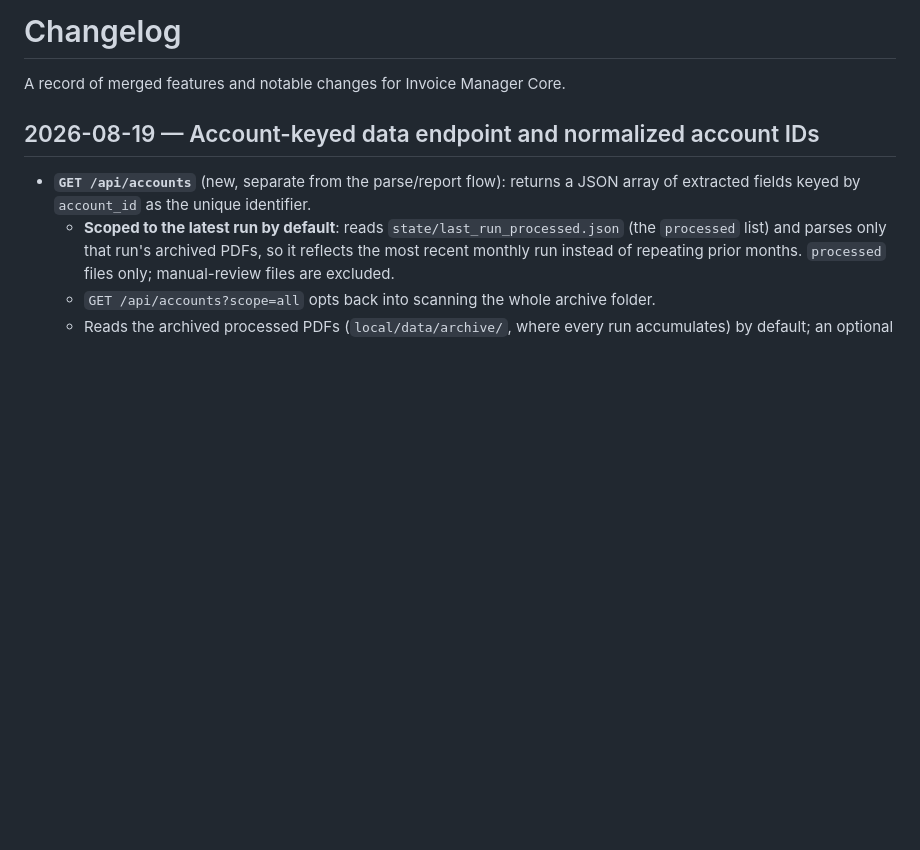
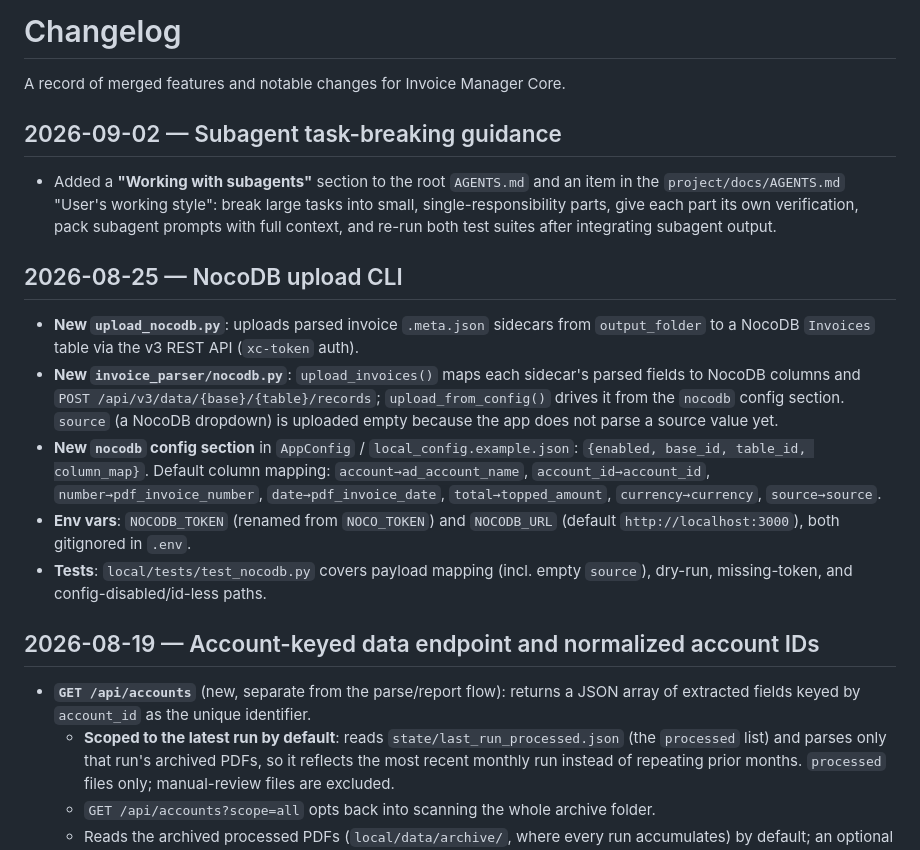
Before and after one commit to henryy-collab/invoice-manager-core-deploy, a Markdown page: docs/CHANGELOG.md, the part around the change. Rendered like a GitHub page; blank space fills up the shorter version.

Commit message:
docs: add subagent task-breaking guidance

```diff
--- a/docs/CHANGELOG.md
+++ b/docs/CHANGELOG.md
@@ -1,6 +1,18 @@
 # Changelog
 
 A record of merged features and notable changes for Invoice Manager Core.
+
+## 2026-09-02 — Subagent task-breaking guidance
+
+- Added a **"Working with subagents"** section to the root `AGENTS.md` and an item in the `project/docs/AGENTS.md` "User's working style": break large tasks into small, single-responsibility parts, give each part its own verification, pack subagent prompts with full context, and re-run both test suites after integrating subagent output.
+
+## 2026-08-25 — NocoDB upload CLI
+
+- **New `upload_nocodb.py`**: uploads parsed invoice `.meta.json` sidecars from `output_folder` to a NocoDB `Invoices` table via the v3 REST API (`xc-token` auth).
+- **New `invoice_parser/nocodb.py`**: `upload_invoices()` maps each sidecar's parsed fields to NocoDB columns and `POST /api/v3/data/{base}/{table}/records`; `upload_from_config()` drives it from the `nocodb` config section. `source` (a NocoDB dropdown) is uploaded empty because the app does not parse a source value yet.
+- **New `nocodb` config section** in `AppConfig` / `local_config.example.json`: `{enabled, base_id, table_id, column_map}`. Default column mapping: `account→ad_account_name`, `account_id→account_id`, `number→pdf_invoice_number`, `date→pdf_invoice_date`, `total→topped_amount`, `currency→currency`, `source→source`.
+- **Env vars**: `NOCODB_TOKEN` (renamed from `NOCO_TOKEN`) and `NOCODB_URL` (default `http://localhost:3000`), both gitignored in `.env`.
+- **Tests**: `local/tests/test_nocodb.py` covers payload mapping (incl. empty `source`), dry-run, missing-token, and config-disabled/id-less paths.
 
 ## 2026-08-19 — Account-keyed data endpoint and normalized account IDs
 
```
Also changed, not shown: AGENTS.md (added, +68 -0 lines), project/docs/AGENTS.md (+8 -0 lines).
